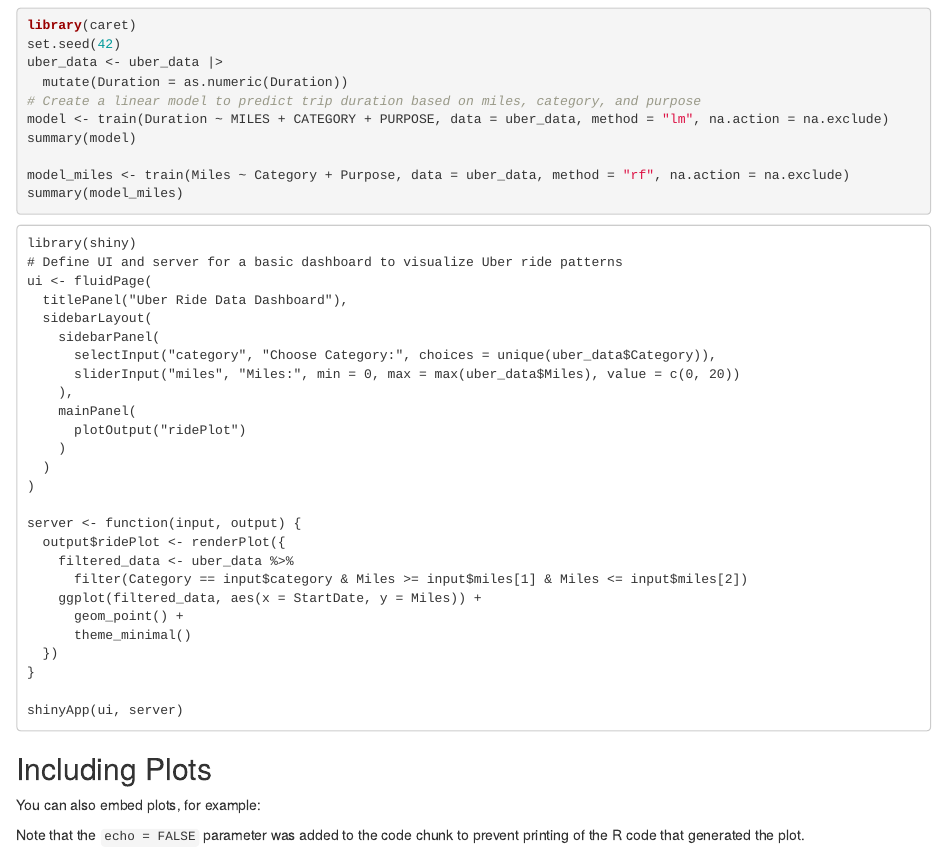
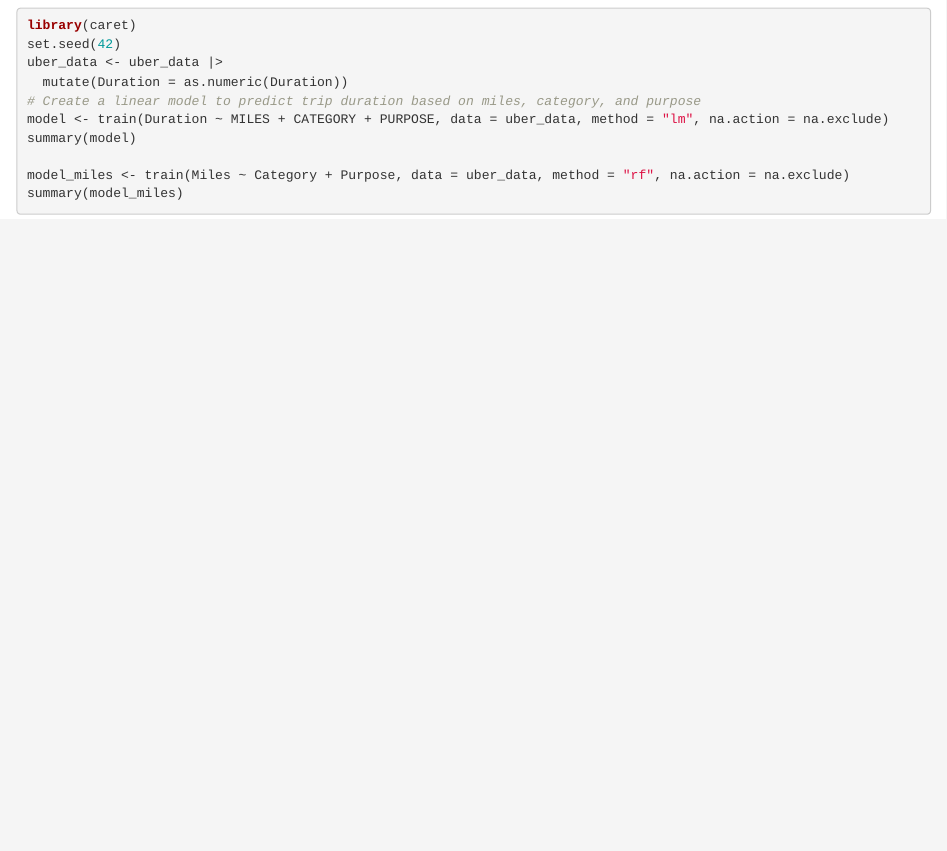
Before and after one commit to rainerrodrigues/Uber-Data-Analysis-R, an R Markdown document (EDA_Documentation.Rmd): the page in a window 1100 px wide, from 1730 px down. Rendered offline with R 4.5, knitr and Pandoc, with nearby package versions; the code chunks are not run, so their results and figures are left out.

Commit message:
Removed Shiny app code

````diff
--- a/EDA_Documentation.Rmd
+++ b/EDA_Documentation.Rmd
@@ -114,42 +114,3 @@
 model_miles <- train(Miles ~ Category + Purpose, data = uber_data, method = "rf", na.action = na.exclude)
 summary(model_miles)
 ```
-
-```
-library(shiny)
-# Define UI and server for a basic dashboard to visualize Uber ride patterns
-ui <- fluidPage(
-  titlePanel("Uber Ride Data Dashboard"),
-  sidebarLayout(
-    sidebarPanel(
-      selectInput("category", "Choose Category:", choices = unique(uber_data$Category)),
-      sliderInput("miles", "Miles:", min = 0, max = max(uber_data$Miles), value = c(0, 20))
-    ),
-    mainPanel(
-      plotOutput("ridePlot")
-    )
-  )
-)
-
-server <- function(input, output) {
-  output$ridePlot <- renderPlot({
-    filtered_data <- uber_data %>%
-      filter(Category == input$category & Miles >= input$miles[1] & Miles <= input$miles[2])
-    ggplot(filtered_data, aes(x = StartDate, y = Miles)) +
-      geom_point() +
-      theme_minimal()
-  })
-}
-
-shinyApp(ui, server)
-```
-
-## Including Plots
-
-You can also embed plots, for example:
-
-```{r pressure, echo=FALSE}
-plot(pressure)
-```
-
-Note that the `echo = FALSE` parameter was added to the code chunk to prevent printing of the R code that generated the plot.
````
Also changed, not shown: 2 other files.
